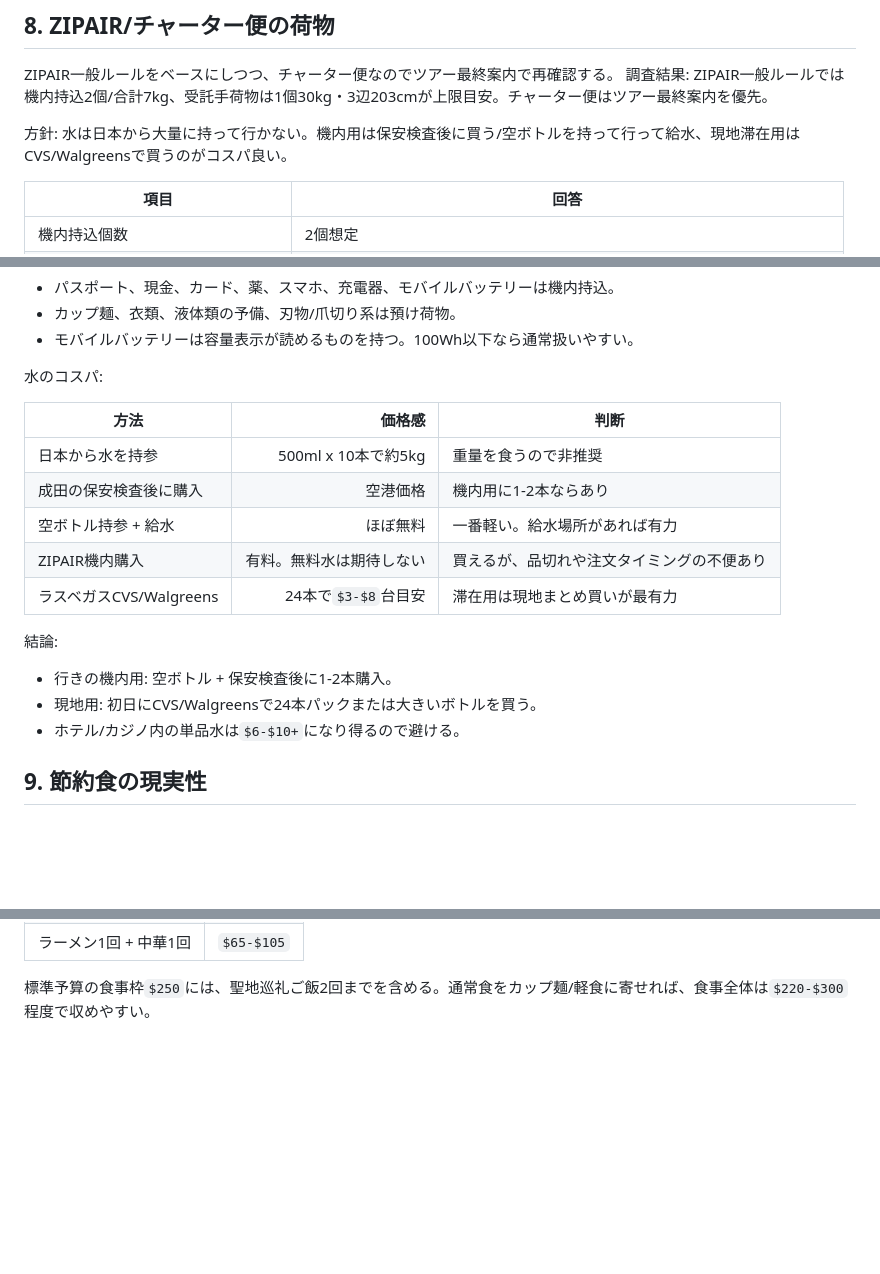
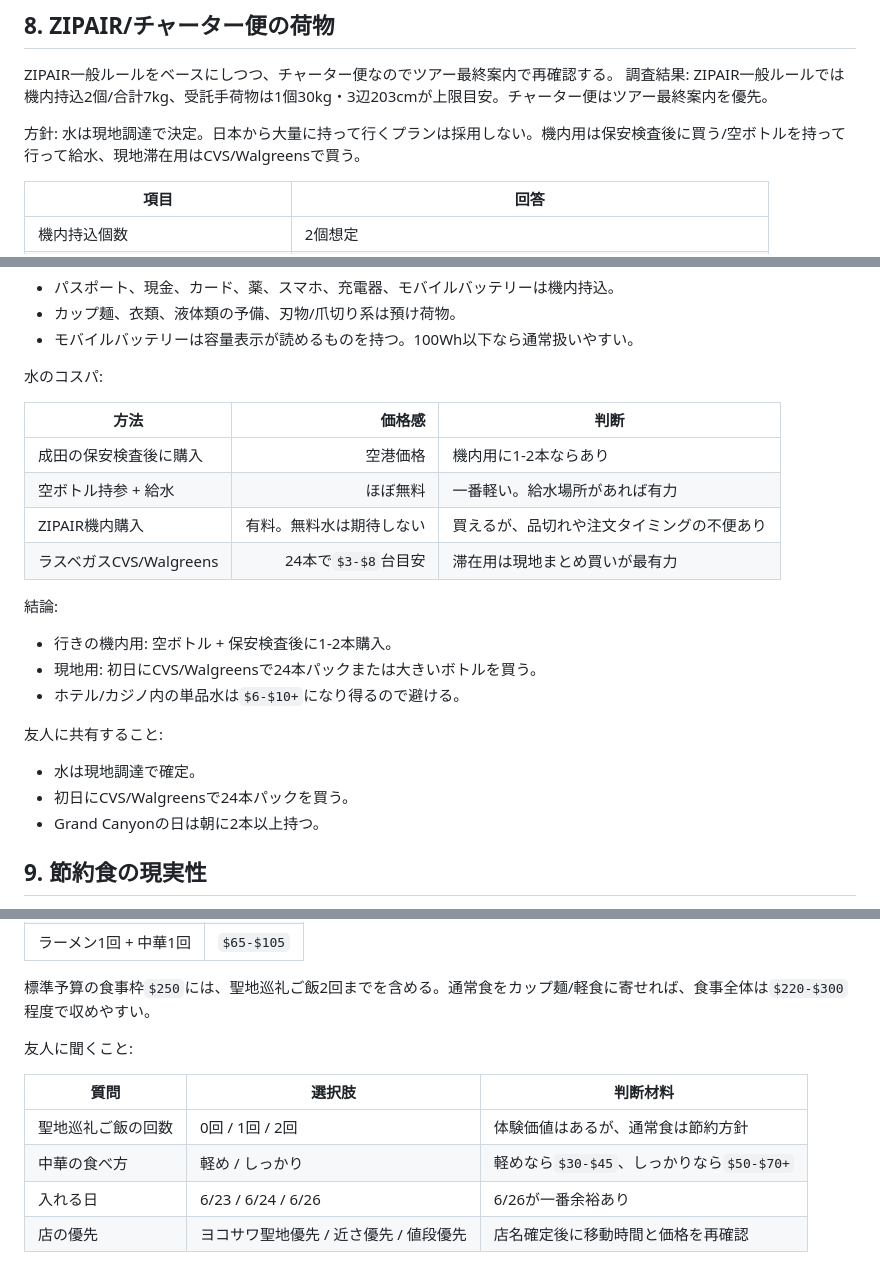
Before and after one commit to kotemo501/wsop2026-trip-guide, a Markdown page: docs/confirmation-sheet.md, 3 parts joined by grey strips. Drawn GitHub-style; blank space fills up the shorter version.

```diff
--- a/docs/confirmation-sheet.md
+++ b/docs/confirmation-sheet.md
@@ -284,7 +343,7 @@
 ZIPAIR一般ルールをベースにしつつ、チャーター便なのでツアー最終案内で再確認する。
 調査結果: ZIPAIR一般ルールでは機内持込2個/合計7kg、受託手荷物は1個30kg・3辺203cmが上限目安。チャーター便はツアー最終案内を優先。
 
-方針: 水は日本から大量に持って行かない。機内用は保安検査後に買う/空ボトルを持って行って給水、現地滞在用はCVS/Walgreensで買うのがコスパ良い。
+方針: 水は現地調達で決定。日本から大量に持って行くプランは採用しない。機内用は保安検査後に買う/空ボトルを持って行って給水、現地滞在用はCVS/Walgreensで買う。
 
 | 項目 | 回答 |
 | --- | --- |
@@ -313,7 +372,6 @@ ZIPAIR一般ルールをベースにしつつ、チャーター便なのでツ
 
 | 方法 | 価格感 | 判断 |
 | --- | ---: | --- |
-| 日本から水を持参 | 500ml x 10本で約5kg | 重量を食うので非推奨 |
 | 成田の保安検査後に購入 | 空港価格 | 機内用に1-2本ならあり |
 | 空ボトル持参 + 給水 | ほぼ無料 | 一番軽い。給水場所があれば有力 |
 | ZIPAIR機内購入 | 有料。無料水は期待しない | 買えるが、品切れや注文タイミングの不便あり |
@@ -324,6 +382,12 @@ ZIPAIR一般ルールをベースにしつつ、チャーター便なのでツ
 - 行きの機内用: 空ボトル + 保安検査後に1-2本購入。
 - 現地用: 初日にCVS/Walgreensで24本パックまたは大きいボトルを買う。
 - ホテル/カジノ内の単品水は`$6-$10+`になり得るので避ける。
+
+友人に共有すること:
+
+- 水は現地調達で確定。
+- 初日にCVS/Walgreensで24本パックを買う。
+- Grand Canyonの日は朝に2本以上持つ。
 
 ## 9. 節約食の現実性
 
@@ -413,3 +477,12 @@ ZIPAIR一般ルールをベースにしつつ、チャーター便なのでツ
 | ラーメン1回 + 中華1回 | `$65-$105` |
 
 標準予算の食事枠`$250`には、聖地巡礼ご飯2回までを含める。通常食をカップ麺/軽食に寄せれば、食事全体は`$220-$300`程度で収めやすい。
+
+友人に聞くこと:
+
+| 質問 | 選択肢 | 判断材料 |
+| --- | --- | --- |
+| 聖地巡礼ご飯の回数 | 0回 / 1回 / 2回 | 体験価値はあるが、通常食は節約方針 |
+| 中華の食べ方 | 軽め / しっかり | 軽めなら`$30-$45`、しっかりなら`$50-$70+` |
+| 入れる日 | 6/23 / 6/24 / 6/26 | 6/26が一番余裕あり |
+| 店の優先 | ヨコサワ聖地優先 / 近さ優先 / 値段優先 | 店名確定後に移動時間と価格を再確認 |
```
Also changed, not shown: other parts of docs/confirmation-sheet.md (+62 -3 lines).
